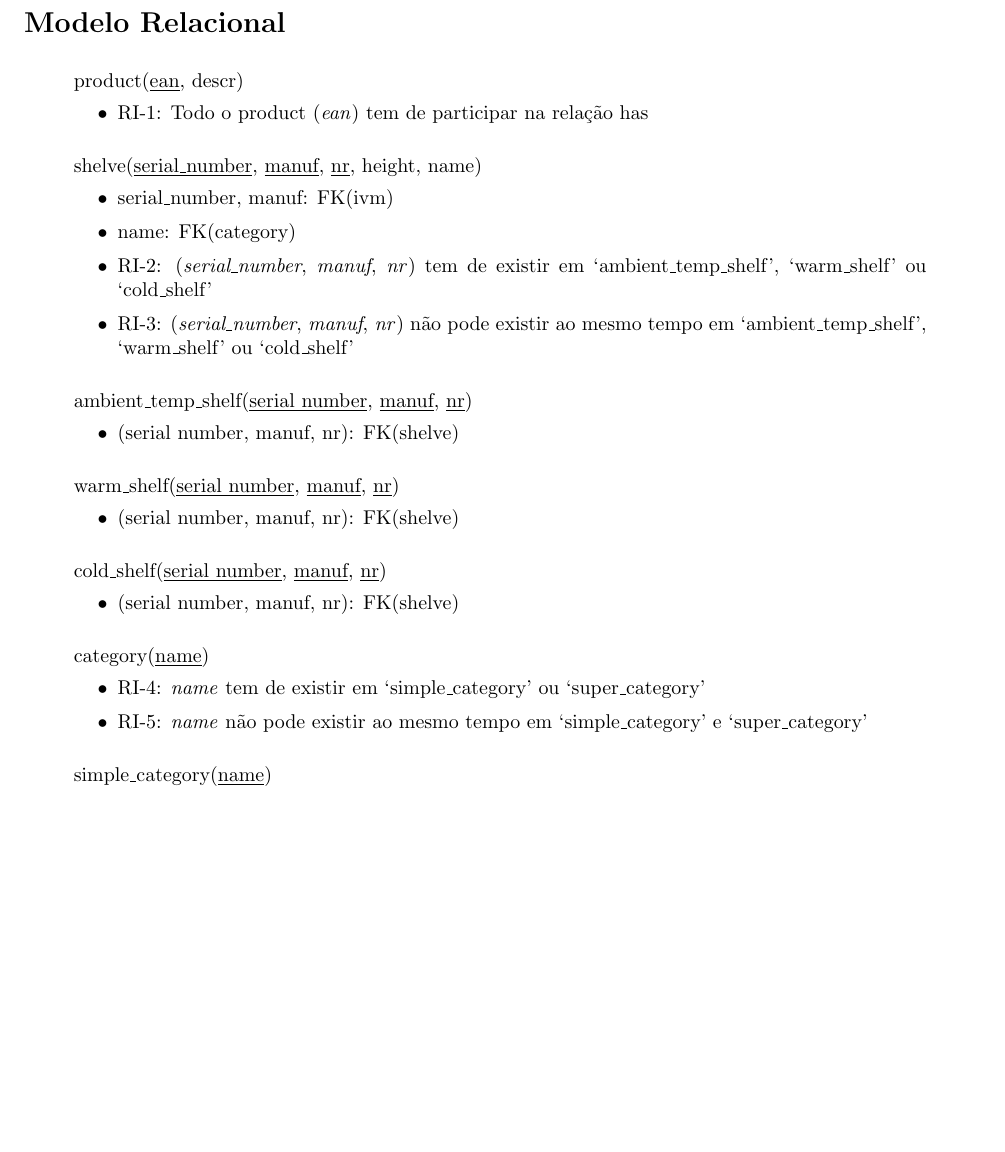
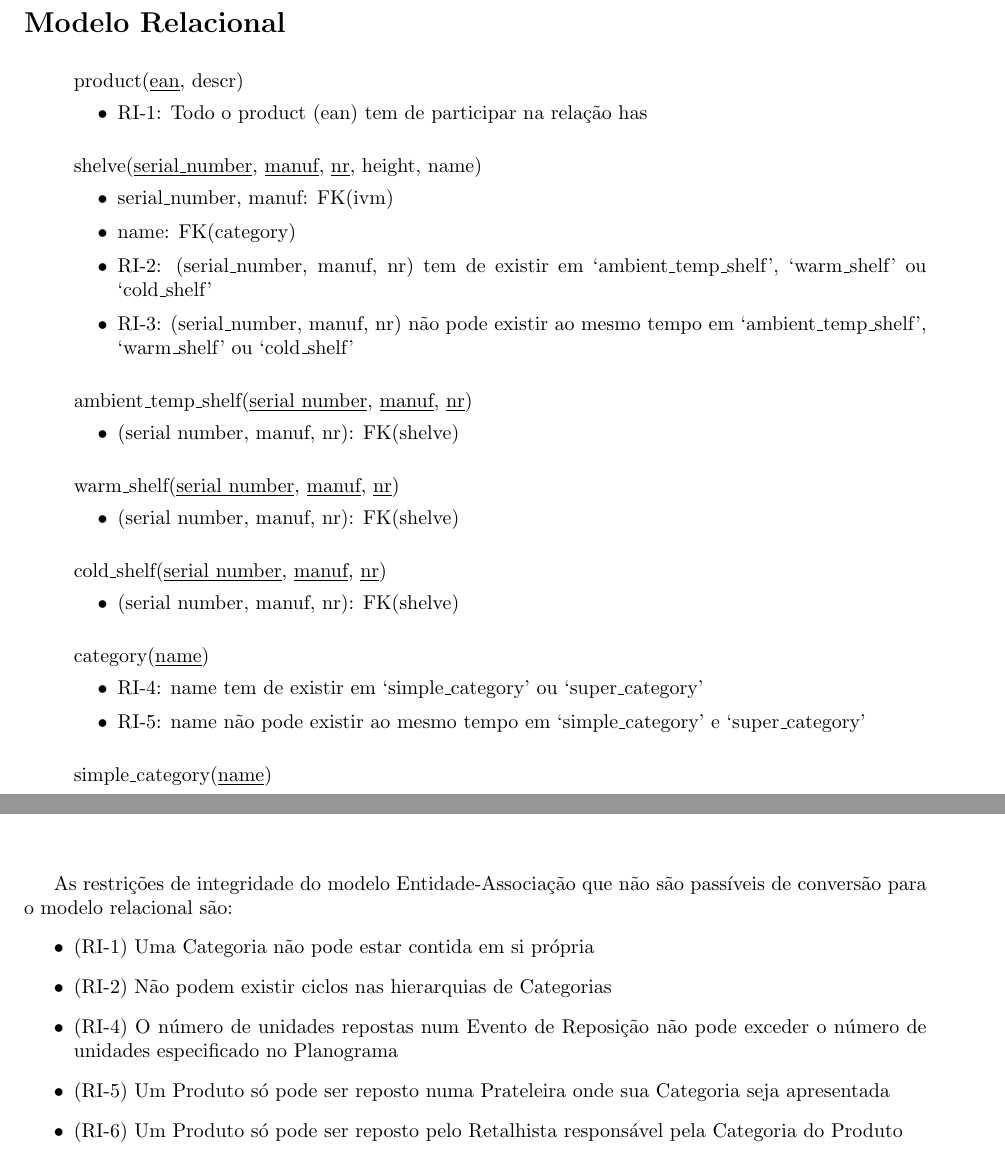
Before and after one commit to pedroclobo/intelligent-vending-machine, a LaTeX document (docs/e2/relatorio.tex): part of page 2 of 4 before the commit and two parts of pages 2 and 3 of 4 after it, the two joined at a grey line, cut so that both start at the same text, the shorter picture padded with empty space. Compiled offline with pdfLaTeX.

Commit message:
Final tweaks

```diff
--- a/docs/e2/relatorio.tex
+++ b/docs/e2/relatorio.tex
@@ -66,8 +66,8 @@
 		\begin{myitemize}
 			\bpoint serial\_number, manuf: FK(ivm)
 			\bpoint name: FK(category)
-			\bpoint RI-2: (\textit{serial\_number}, \textit{manuf}, \textit{nr}) tem de existir em `ambient\_temp\_shelf', `warm\_shelf' ou `cold\_shelf'
-			\bpoint RI-3: (\textit{serial\_number}, \textit{manuf}, \textit{nr}) não pode existir ao mesmo tempo em `ambient\_temp\_shelf', `warm\_shelf' ou `cold\_shelf'
+			\bpoint RI-2: (serial\_number, manuf, nr) tem de existir em `ambient\_temp\_shelf', `warm\_shelf' ou `cold\_shelf'
+			\bpoint RI-3: (serial\_number, manuf, nr) não pode existir ao mesmo tempo em `ambient\_temp\_shelf', `warm\_shelf' ou `cold\_shelf'
 		\end{myitemize}
 
 		\vspace{2mm}
@@ -95,8 +95,8 @@
 
 	 	\item[]{category(\underline{name})}
 		\begin{myitemize}
-			\bpoint RI-4: \textit{name} tem de existir em `simple\_category' ou `super\_category'
-			\bpoint RI-5: \textit{name} não pode existir ao mesmo tempo em `simple\_category' e `super\_category'
+			\bpoint RI-4: name tem de existir em `simple\_category' ou `super\_category'
+			\bpoint RI-5: name não pode existir ao mesmo tempo em `simple\_category' e `super\_category'
 		\end{myitemize}
 
 		\vspace{2mm}
@@ -192,6 +192,15 @@
 
 	\end{myitemize}
 
+	As restrições de integridade do modelo Entidade-Associação que não são passíveis de conversão para o modelo relacional são:
+	\begin{itemize}
+		\item (RI-1) Uma Categoria não pode estar contida em si própria
+		\item (RI-2) Não podem existir ciclos nas hierarquias de Categorias
+		\item (RI-4) O número de unidades repostas num Evento de Reposição não pode exceder o número de unidades especificado no Planograma
+		\item (RI-5) Um Produto só pode ser reposto numa Prateleira onde sua Categoria seja apresentada
+		\item (RI-6) Um Produto só pode ser reposto pelo Retalhista responsável pela Categoria do Produto
+	\end{itemize}
+
 	\pagebreak
 
 	% Álgebra Relacional
```
Also changed, not shown: docs/e2/relatorio.tex (2 more changed lines).
